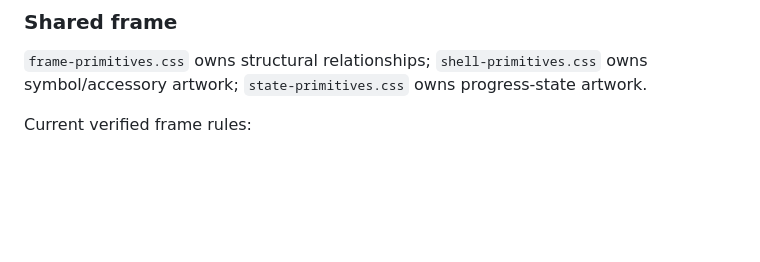
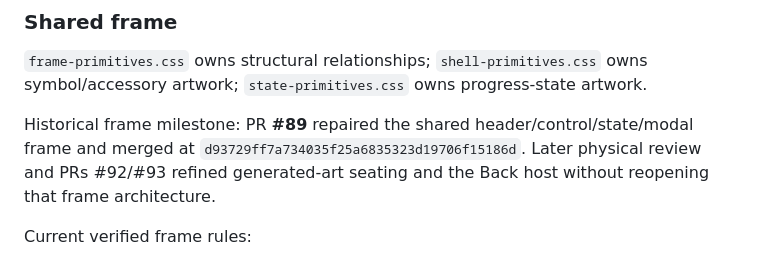
Before and after one commit to BabeDrums/babel-fire, a Markdown page: START_HERE.md, the part around the change. Drawn GitHub-style; blank space fills up the shorter version.

Commit message:
Restore required frame provenance anchors

```diff
--- a/START_HERE.md
+++ b/START_HERE.md
@@ -37,6 +37,8 @@ PR #93 then removed the final real-G7 Back-only host contradiction by neutralizi
 ### Shared frame
 
 `frame-primitives.css` owns structural relationships; `shell-primitives.css` owns symbol/accessory artwork; `state-primitives.css` owns progress-state artwork.
+
+Historical frame milestone: PR **#89** repaired the shared header/control/state/modal frame and merged at `d93729ff7a734035f25a6835323d19706f15186d`. Later physical review and PRs #92/#93 refined generated-art seating and the Back host without reopening that frame architecture.
 
 Current verified frame rules:
 - Back and trailing Add/More share one navigation/action row; large title/meta live below it
```
